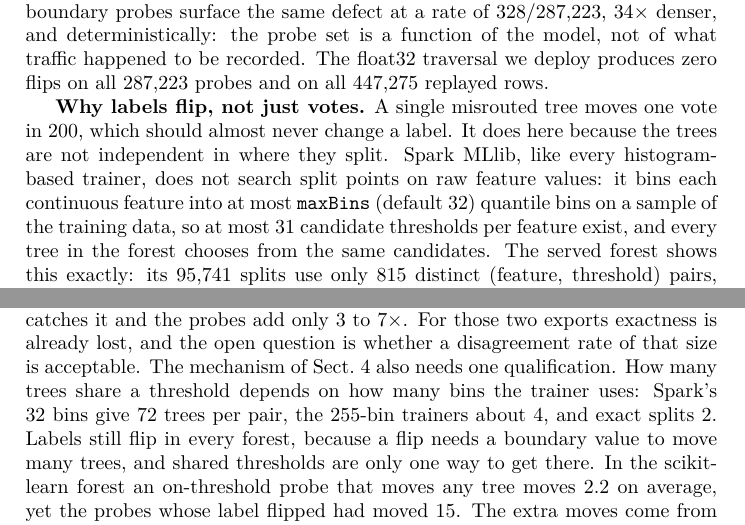
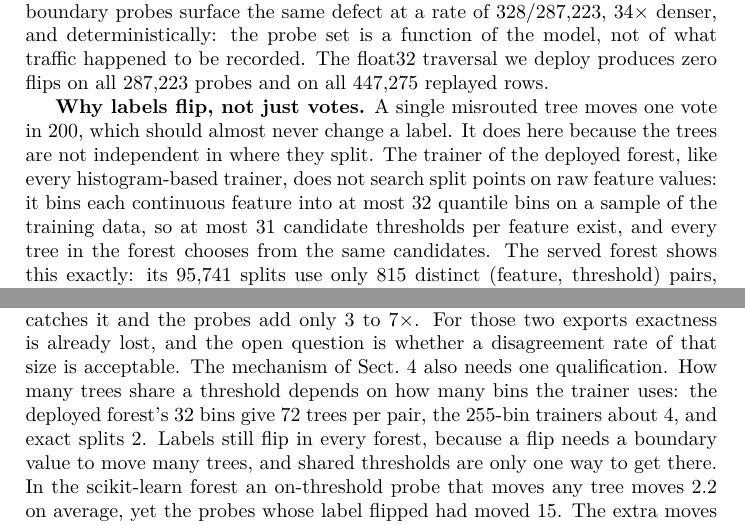
Before and after one commit to vuthainguyen1602/onnx-edge-ids, a LaTeX paper (lncs/manuscript/main.tex): two parts of pages 7 and 9 of 18, joined at a grey line, cut so that both start at the same text. Compiled offline with XeLaTeX; a LaTeX package or settings file that is missing is left out.

Commit message:
docs(lncs): drop Spark, describe the trainer as a 32-bin histogram trainer
Restores the standing rule from the manuscript TODO. Sect. 3.1, 4, 4.1,
Table 3 and the abstract describe the deployed forest's trainer by its
binning (32 quantile bins per feature, at most 31 candidate thresholds),
which is all the threshold-sharing argument uses; no mechanism or number
changes.

```diff
--- a/lncs/manuscript/main.tex
+++ b/lncs/manuscript/main.tex
@@ -200,7 +200,7 @@ For each of the forest's 95{,}741 internal nodes, with split feature $f$ and thr
 
 Table~\ref{tab:boundary} compares two NumPy traversals against ONNX Runtime. They differ in one line: the dtype in which the scaler and the threshold comparison are carried out. ONNX's tree-ensemble operator holds float32 thresholds and ONNX Runtime scales and compares in float32; a traversal that does the same arithmetic in float64 computes a slightly different scaled value and can land on the other side of a threshold it was nominally equal to. The float64 variant is not a strawman: it is the natural default in NumPy, it is what an earlier version of our exporter wrote, and it passes a 2{,}000-row replay gate almost every time. At the measured replay disagreement rate of $15/447{,}275$, the chance that a 2{,}000-row replay contains no disagreeing row is $(1 - 3.35\times10^{-5})^{2000} = 93.5\%$. The boundary probes surface the same defect at a rate of $328/287{,}223$, $34\times$ denser, and deterministically: the probe set is a function of the model, not of what traffic happened to be recorded. The float32 traversal we deploy produces zero flips on all 287{,}223 probes and on all 447{,}275 replayed rows.
 
-\textbf{Why labels flip, not just votes.} A single misrouted tree moves one vote in 200, which should almost never change a label. It does here because the trees are not independent in where they split. Spark MLlib, like every histogram-based trainer, does not search split points on raw feature values: it bins each continuous feature into at most \texttt{maxBins} (default 32) quantile bins on a sample of the training data, so at most 31 candidate thresholds per feature exist, and every tree in the forest chooses from the same candidates. The served forest shows this exactly: its 95{,}741 splits use only 815 distinct (feature, threshold) pairs, 15 of the 29 features sit at the 31-threshold cap, and a typical pair appears in 160--200 of the 200 trees. A value sitting on one such threshold sits on it in every tree that uses it, so an arithmetic disagreement there is correlated across the ensemble instead of being averaged out by it. Counting, for each probe, the trees whose leaf differs between the float32 and the float64 traversal makes this concrete: an on-threshold probe that moves any tree moves 7.5 on average, and the probes whose label flips moved 23.6. For a detector this has an operational consequence: in a fleet where some boards run the primary runtime and others the fallback, a flow whose features sit on shared thresholds receives different verdicts depending on which board sees it. The same redundancy makes the gate cheap: 815 distinct thresholds, not 95{,}741 nodes, bound the number of boundary values that need probing.
+\textbf{Why labels flip, not just votes.} A single misrouted tree moves one vote in 200, which should almost never change a label. It does here because the trees are not independent in where they split. The trainer of the deployed forest, like every histogram-based trainer, does not search split points on raw feature values: it bins each continuous feature into at most 32 quantile bins on a sample of the training data, so at most 31 candidate thresholds per feature exist, and every tree in the forest chooses from the same candidates. The served forest shows this exactly: its 95{,}741 splits use only 815 distinct (feature, threshold) pairs, 15 of the 29 features sit at the 31-threshold cap, and a typical pair appears in 160--200 of the 200 trees. A value sitting on one such threshold sits on it in every tree that uses it, so an arithmetic disagreement there is correlated across the ensemble instead of being averaged out by it. Counting, for each probe, the trees whose leaf differs between the float32 and the float64 traversal makes this concrete: an on-threshold probe that moves any tree moves 7.5 on average, and the probes whose label flips moved 23.6. For a detector this has an operational consequence: in a fleet where some boards run the primary runtime and others the fallback, a flow whose features sit on shared thresholds receives different verdicts depending on which board sees it. The same redundancy makes the gate cheap: 815 distinct thresholds, not 95{,}741 nodes, bound the number of boundary values that need probing.
 
 \subsection{Beyond the Deployed Forest}
 \label{sec:generalize}
@@ -229,7 +229,7 @@ The probe set is derived from the artifact, so nothing ties it to this forest or
   \tabnote{Pairs: distinct (feature, threshold) pairs; trees/pair: trees sharing a pair, mean. Probes: three per internal node, over all 95{,}741 / a 100{,}000-node sample of 128{,}315 / all 6{,}000 / 6{,}000 / 9{,}070 nodes; 99.9--100\% reach their node. Replay: the 447{,}275-row test split. The float32 traversal flips no label on any probe or replayed row of any forest. Source: \texttt{lncs/code/results/exp5\_generalization.json}.}
 \end{table}
 
-The float32 traversal agrees with ONNX Runtime on every probe and every replayed row of every forest. For the three forests whose divergence is rare, the two random forests and LightGBM, a 2{,}000-row replay passes 87 to 98\% of the time, and the probes find the same divergence 24 to $169\times$ more densely. For HistGradientBoosting and XGBoost the divergence is common: 0.2 to 0.3\% of replayed rows change label and a tree moves on 50 to 70\% of them, so replay catches it and the probes add only 3 to $7\times$. For those two exports exactness is already lost, and the open question is whether a disagreement rate of that size is acceptable. The mechanism of Sect.~\ref{sec:boundary} also needs one qualification. How many trees share a threshold depends on how many bins the trainer uses: Spark's 32 bins give 72 trees per pair, the 255-bin trainers about 4, and exact splits 2. Labels still flip in every forest, because a flip needs a boundary value to move many trees, and shared thresholds are only one way to get there. In the scikit-learn forest an on-threshold probe that moves any tree moves 2.2 on average, yet the probes whose label flipped had moved 15. The extra moves come from the base row's other features: real traffic places them within rounding distance of some threshold often enough that 0.36\% of unmodified replay rows move a tree too. Sharing does raise the chance that a moved tree flips the label, 0.29\% against 0.16\%, and with 815 pairs against 57{,}373 it is what makes the exhaustive gate cheap.
+The float32 traversal agrees with ONNX Runtime on every probe and every replayed row of every forest. For the three forests whose divergence is rare, the two random forests and LightGBM, a 2{,}000-row replay passes 87 to 98\% of the time, and the probes find the same divergence 24 to $169\times$ more densely. For HistGradientBoosting and XGBoost the divergence is common: 0.2 to 0.3\% of replayed rows change label and a tree moves on 50 to 70\% of them, so replay catches it and the probes add only 3 to $7\times$. For those two exports exactness is already lost, and the open question is whether a disagreement rate of that size is acceptable. The mechanism of Sect.~\ref{sec:boundary} also needs one qualification. How many trees share a threshold depends on how many bins the trainer uses: the deployed forest's 32 bins give 72 trees per pair, the 255-bin trainers about 4, and exact splits 2. Labels still flip in every forest, because a flip needs a boundary value to move many trees, and shared thresholds are only one way to get there. In the scikit-learn forest an on-threshold probe that moves any tree moves 2.2 on average, yet the probes whose label flipped had moved 15. The extra moves come from the base row's other features: real traffic places them within rounding distance of some threshold often enough that 0.36\% of unmodified replay rows move a tree too. Sharing does raise the chance that a moved tree flips the label, 0.29\% against 0.16\%, and with 815 pairs against 57{,}373 it is what makes the exhaustive gate cheap.
 
 \textbf{What replay is for.} ONNX Runtime 1.26.0 and 1.27.0 label the scikit-learn export differently from every other release we tried, 1.19.2 to 1.25.1 and 1.28.0 to 1.30.0. The graph carries $P(\text{attack})$ as a single weight column, and those two releases report attack whenever it is positive instead of above one half, which relabels 380{,}842 of the 447{,}275 test flows (85\%) and returns a negative first probability column. The regression is known upstream: a fix for a LOGISTIC post-transform bug removed the runtime's all-positive-weights flag in 1.26.0, the RandomForest breakage was reported two and a half months later, and the flag came back in 1.28.0\footnote{onnxruntime pull requests 27536 and 28685 and issue 28557; the ONNX reference evaluator labels the same graph as scikit-learn does.}. A replay of any size finds this immediately. The boundary probes cannot, because they compare traversals of one graph under one runtime, and the deployed forest escapes it only because its export carries both class columns. A parity gate therefore needs both: replay for gross changes in the runtime, probes for the divergences replay cannot see.
 
```
Also changed, not shown: lncs/manuscript/README.md, lncs/manuscript/main.tex (6 more changed lines).
